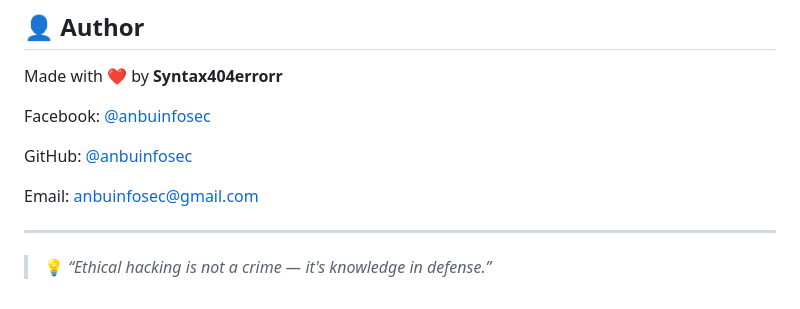
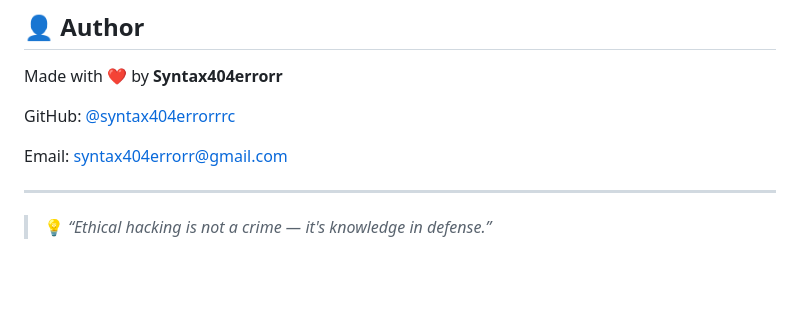
Before and after one commit to Syntax404errorrr/Wi-Fi-Hacking, a Markdown page: README.md, the part around the change. Drawn GitHub-style; blank space fills up the shorter version.

```diff
--- a/README.md
+++ b/README.md
@@ -151,11 +151,9 @@ You are free to use, modify, and distribute responsibly.
 
 Made with ❤️ by **Syntax404errorr**
 
-Facebook: [@anbuinfosec](https://facebook.com/anbuinfosec)
+GitHub: [@syntax404errorrrc](https://github.com/syntax404errorrr)
 
-GitHub: [@anbuinfosec](https://github.com/anbuinfosec)
-
-Email: [anbuinfosec@gmail.com](mailto:anbuinfosec@gmail.com)
+Email: [syntax404errorr@gmail.com](mailto:syntax404errorr@gmail.com)
 
 ---
 
```
